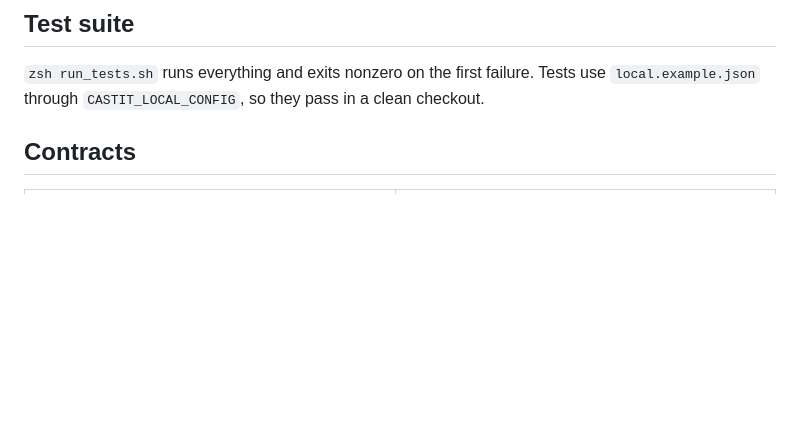
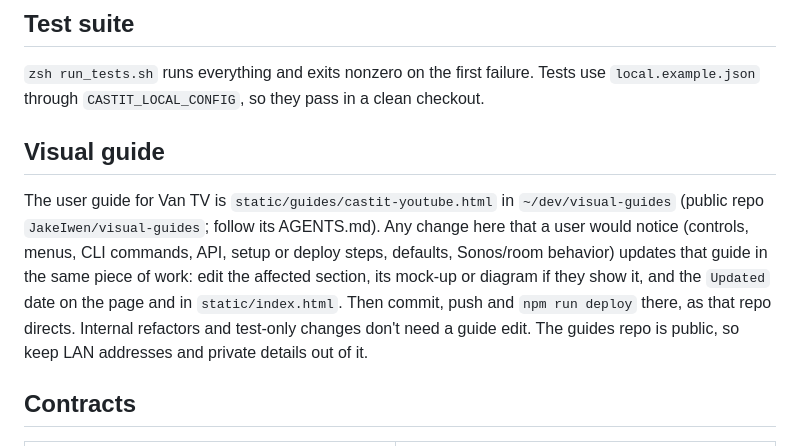
Before and after one commit to JakeIwen/castit, a Markdown page: AGENTS.md, the part around the change. Drawn GitHub-style; blank space fills up the shorter version.

Commit message:
AGENTS: keep the Van TV visual guide in step with user-facing changes
Co-Authored-By: Claude Opus 5.5 (1M context) <noreply@anthropic.com>

```diff
--- a/AGENTS.md
+++ b/AGENTS.md
@@ -12,6 +12,18 @@ IDs and personal integrations belong in the ignored `youtube/local.json`
 `zsh run_tests.sh` runs everything and exits nonzero on the first failure.
 Tests use `local.example.json` through `CASTIT_LOCAL_CONFIG`, so they pass in
 a clean checkout.
+
+## Visual guide
+
+The user guide for Van TV is `static/guides/castit-youtube.html` in
+`~/dev/visual-guides` (public repo `JakeIwen/visual-guides`; follow its
+AGENTS.md). Any change here that a user would notice (controls, menus, CLI
+commands, API, setup or deploy steps, defaults, Sonos/room behavior) updates
+that guide in the same piece of work: edit the affected section, its mock-up or
+diagram if they show it, and the `Updated` date on the page and in
+`static/index.html`. Then commit, push and `npm run deploy` there, as that repo
+directs. Internal refactors and test-only changes don't need a guide edit. The
+guides repo is public, so keep LAN addresses and private details out of it.
 
 ## Contracts
 
```
